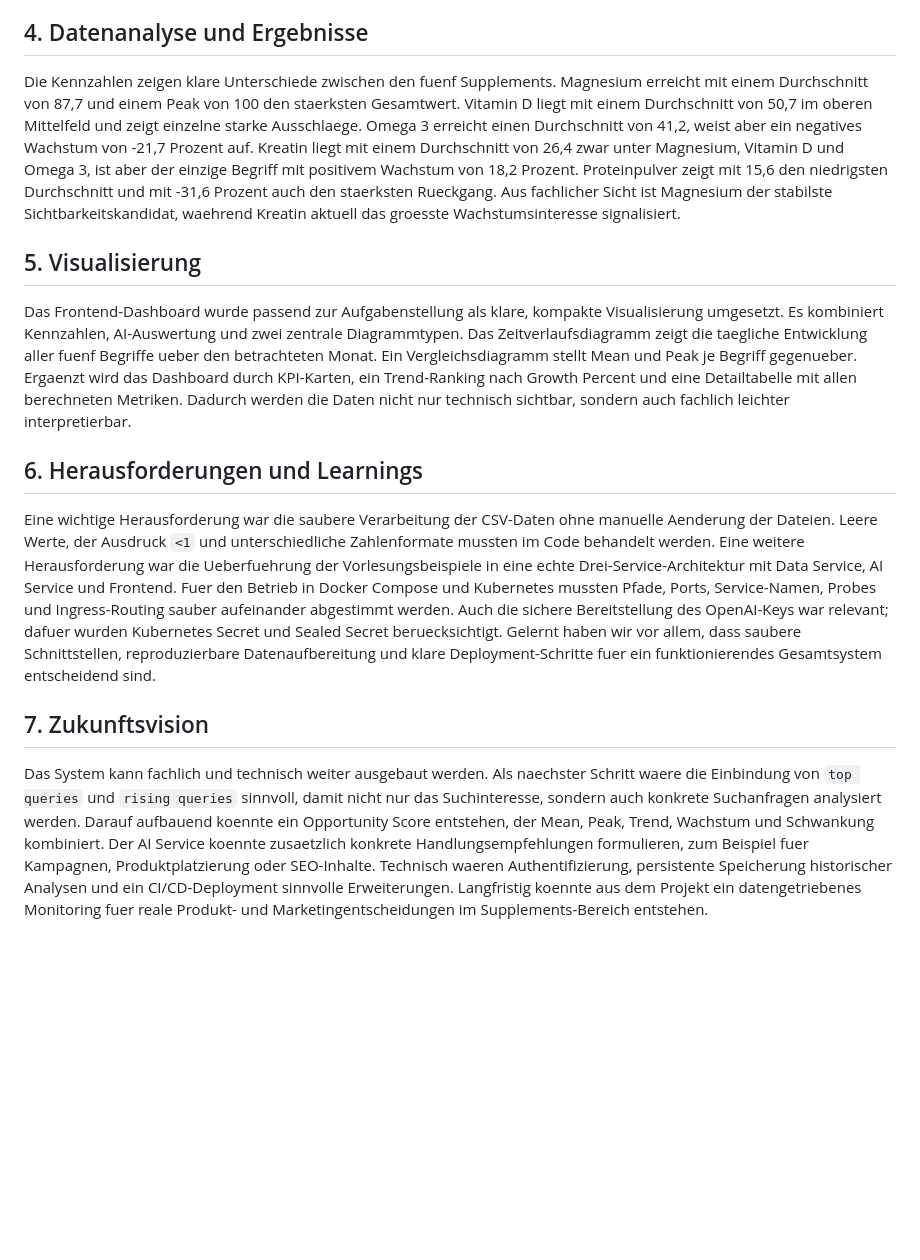
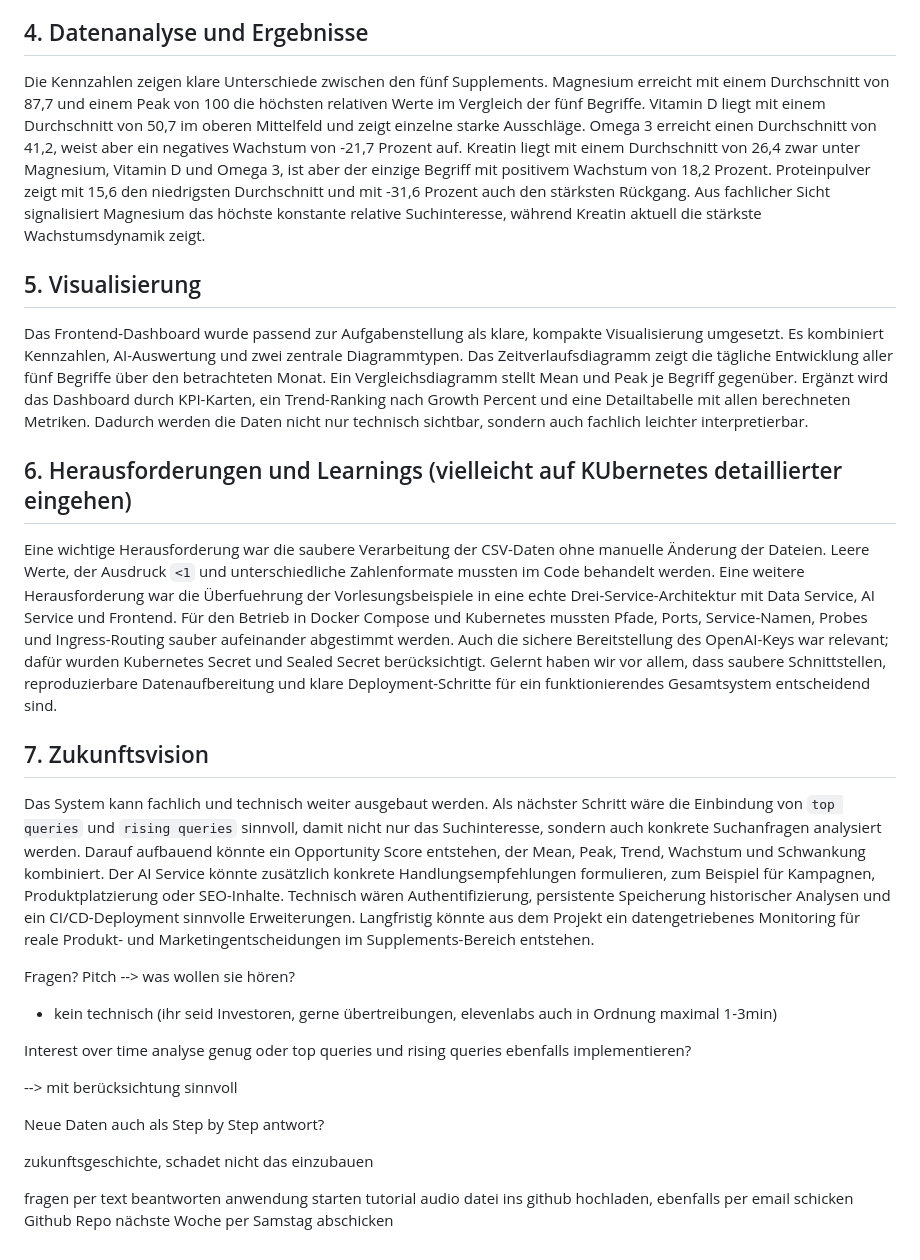
Before and after one commit to ventdracs/spez-prog-navid-pascal, a Markdown page: README_Antworten.md, the part around one of its changes. GitHub-like rendering; blank space fills up the shorter version.

Commit message:
readme + antworten

```diff
--- a/README_Antworten.md
+++ b/README_Antworten.md
@@ -39,37 +50,59 @@ Der AI Service liest nie direkt Dateien, sondern ruft die Daten ausschliesslich
 
 ## 4. Datenanalyse und Ergebnisse
 
-Die Kennzahlen zeigen klare Unterschiede zwischen den fuenf Supplements.
-Magnesium erreicht mit einem Durchschnitt von 87,7 und einem Peak von 100 den staerksten Gesamtwert.
-Vitamin D liegt mit einem Durchschnitt von 50,7 im oberen Mittelfeld und zeigt einzelne starke Ausschlaege.
+Die Kennzahlen zeigen klare Unterschiede zwischen den fünf Supplements.
+Magnesium erreicht mit einem Durchschnitt von 87,7 und einem Peak von 100 die höchsten relativen Werte im Vergleich der fünf Begriffe.
+Vitamin D liegt mit einem Durchschnitt von 50,7 im oberen Mittelfeld und zeigt einzelne starke Ausschläge.
 Omega 3 erreicht einen Durchschnitt von 41,2, weist aber ein negatives Wachstum von -21,7 Prozent auf.
 Kreatin liegt mit einem Durchschnitt von 26,4 zwar unter Magnesium, Vitamin D und Omega 3, ist aber der einzige Begriff mit positivem Wachstum von 18,2 Prozent.
-Proteinpulver zeigt mit 15,6 den niedrigsten Durchschnitt und mit -31,6 Prozent auch den staerksten Rueckgang.
-Aus fachlicher Sicht ist Magnesium der stabilste Sichtbarkeitskandidat, waehrend Kreatin aktuell das groesste Wachstumsinteresse signalisiert.
+Proteinpulver zeigt mit 15,6 den niedrigsten Durchschnitt und mit -31,6 Prozent auch den stärksten Rückgang.
+Aus fachlicher Sicht signalisiert Magnesium das höchste konstante relative Suchinteresse, während Kreatin aktuell die stärkste Wachstumsdynamik zeigt.
 
 ## 5. Visualisierung
 
 Das Frontend-Dashboard wurde passend zur Aufgabenstellung als klare, kompakte Visualisierung umgesetzt.
 Es kombiniert Kennzahlen, AI-Auswertung und zwei zentrale Diagrammtypen.
-Das Zeitverlaufsdiagramm zeigt die taegliche Entwicklung aller fuenf Begriffe ueber den betrachteten Monat.
-Ein Vergleichsdiagramm stellt Mean und Peak je Begriff gegenueber.
-Ergaenzt wird das Dashboard durch KPI-Karten, ein Trend-Ranking nach Growth Percent und eine Detailtabelle mit allen berechneten Metriken.
+Das Zeitverlaufsdiagramm zeigt die tägliche Entwicklung aller fünf Begriffe über den betrachteten Monat.
+Ein Vergleichsdiagramm stellt Mean und Peak je Begriff gegenüber.
+Ergänzt wird das Dashboard durch KPI-Karten, ein Trend-Ranking nach Growth Percent und eine Detailtabelle mit allen berechneten Metriken.
 Dadurch werden die Daten nicht nur technisch sichtbar, sondern auch fachlich leichter interpretierbar.
 
-## 6. Herausforderungen und Learnings
+## 6. Herausforderungen und Learnings (vielleicht auf KUbernetes detaillierter eingehen)
 
-Eine wichtige Herausforderung war die saubere Verarbeitung der CSV-Daten ohne manuelle Aenderung der Dateien.
+Eine wichtige Herausforderung war die saubere Verarbeitung der CSV-Daten ohne manuelle Änderung der Dateien.
 Leere Werte, der Ausdruck `<1` und unterschiedliche Zahlenformate mussten im Code behandelt werden.
-Eine weitere Herausforderung war die Ueberfuehrung der Vorlesungsbeispiele in eine echte Drei-Service-Architektur mit Data Service, AI Service und Frontend.
-Fuer den Betrieb in Docker Compose und Kubernetes mussten Pfade, Ports, Service-Namen, Probes und Ingress-Routing sauber aufeinander abgestimmt werden.
-Auch die sichere Bereitstellung des OpenAI-Keys war relevant; dafuer wurden Kubernetes Secret und Sealed Secret beruecksichtigt.
-Gelernt haben wir vor allem, dass saubere Schnittstellen, reproduzierbare Datenaufbereitung und klare Deployment-Schritte fuer ein funktionierendes Gesamtsystem entscheidend sind.
+Eine weitere Herausforderung war die Überfuehrung der Vorlesungsbeispiele in eine echte Drei-Service-Architektur mit Data Service, AI Service und Frontend.
+Für den Betrieb in Docker Compose und Kubernetes mussten Pfade, Ports, Service-Namen, Probes und Ingress-Routing sauber aufeinander abgestimmt werden.
+Auch die sichere Bereitstellung des OpenAI-Keys war relevant; dafür wurden Kubernetes Secret und Sealed Secret berücksichtigt.
+Gelernt haben wir vor allem, dass saubere Schnittstellen, reproduzierbare Datenaufbereitung und klare Deployment-Schritte für ein funktionierendes Gesamtsystem entscheidend sind.
 
 ## 7. Zukunftsvision
 
 Das System kann fachlich und technisch weiter ausgebaut werden.
-Als naechster Schritt waere die Einbindung von `top queries` und `rising queries` sinnvoll, damit nicht nur das Suchinteresse, sondern auch konkrete Suchanfragen analysiert werden.
-Darauf aufbauend koennte ein Opportunity Score entstehen, der Mean, Peak, Trend, Wachstum und Schwankung kombiniert.
-Der AI Service koennte zusaetzlich konkrete Handlungsempfehlungen formulieren, zum Beispiel fuer Kampagnen, Produktplatzierung oder SEO-Inhalte.
-Technisch waeren Authentifizierung, persistente Speicherung historischer Analysen und ein CI/CD-Deployment sinnvolle Erweiterungen.
-Langfristig koennte aus dem Projekt ein datengetriebenes Monitoring fuer reale Produkt- und Marketingentscheidungen im Supplements-Bereich entstehen.
+Als nächster Schritt wäre die Einbindung von `top queries` und `rising queries` sinnvoll, damit nicht nur das Suchinteresse, sondern auch konkrete Suchanfragen analysiert werden.
+Darauf aufbauend könnte ein Opportunity Score entstehen, der Mean, Peak, Trend, Wachstum und Schwankung kombiniert.
+Der AI Service könnte zusätzlich konkrete Handlungsempfehlungen formulieren, zum Beispiel für Kampagnen, Produktplatzierung oder SEO-Inhalte.
+Technisch wären Authentifizierung, persistente Speicherung historischer Analysen und ein CI/CD-Deployment sinnvolle Erweiterungen.
+Langfristig könnte aus dem Projekt ein datengetriebenes Monitoring für reale Produkt- und Marketingentscheidungen im Supplements-Bereich entstehen.
+
+
+
+Fragen?
+Pitch --> was wollen sie hören?
+
+- kein technisch (ihr seid Investoren, gerne übertreibungen, elevenlabs auch in Ordnung maximal 1-3min)
+
+Interest over time analyse genug oder top queries und rising queries ebenfalls implementieren?
+
+
+--> mit berücksichtung sinnvoll
+
+
+Neue Daten auch als Step by Step antwort?
+
+zukunftsgeschichte, schadet nicht das einzubauen
+
+fragen per text beantworten
+anwendung starten tutorial
+audio datei ins github hochladen, ebenfalls per email schicken
+Github Repo nächste Woche per Samstag abschicken
```
Also changed, not shown: other parts of README_Antworten.md (+21 -10 lines).
